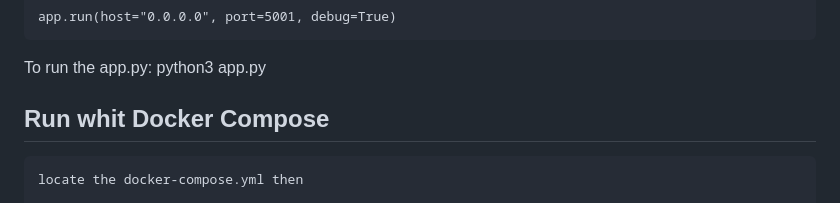
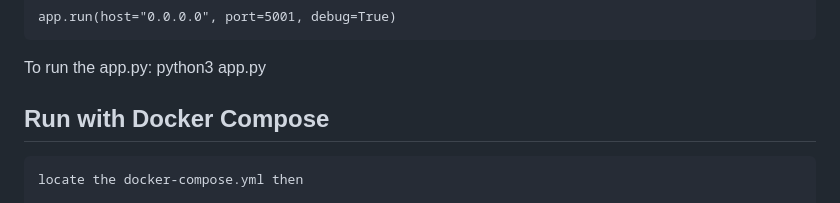
Before and after one commit to julianOcampo115/microwebAppBase, a Markdown page: README.md, the part around the change. Drawn GitHub-style.

````diff
--- a/README.md
+++ b/README.md
@@ -155,7 +155,7 @@ app.run(host="0.0.0.0", port=5001, debug=True)
 To run the app.py:
 python3 app.py
 
-## Run whit Docker Compose
+## Run with Docker Compose
 
 ```
 locate the docker-compose.yml then
````
